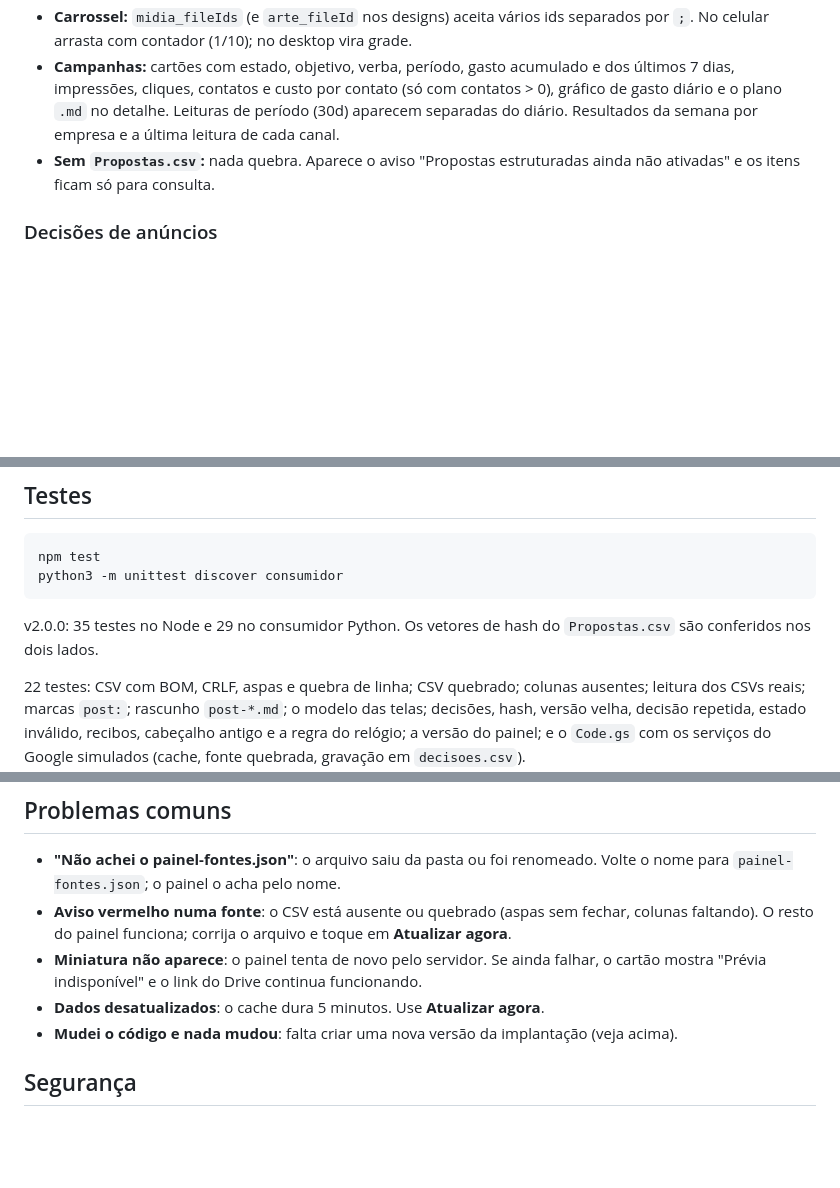
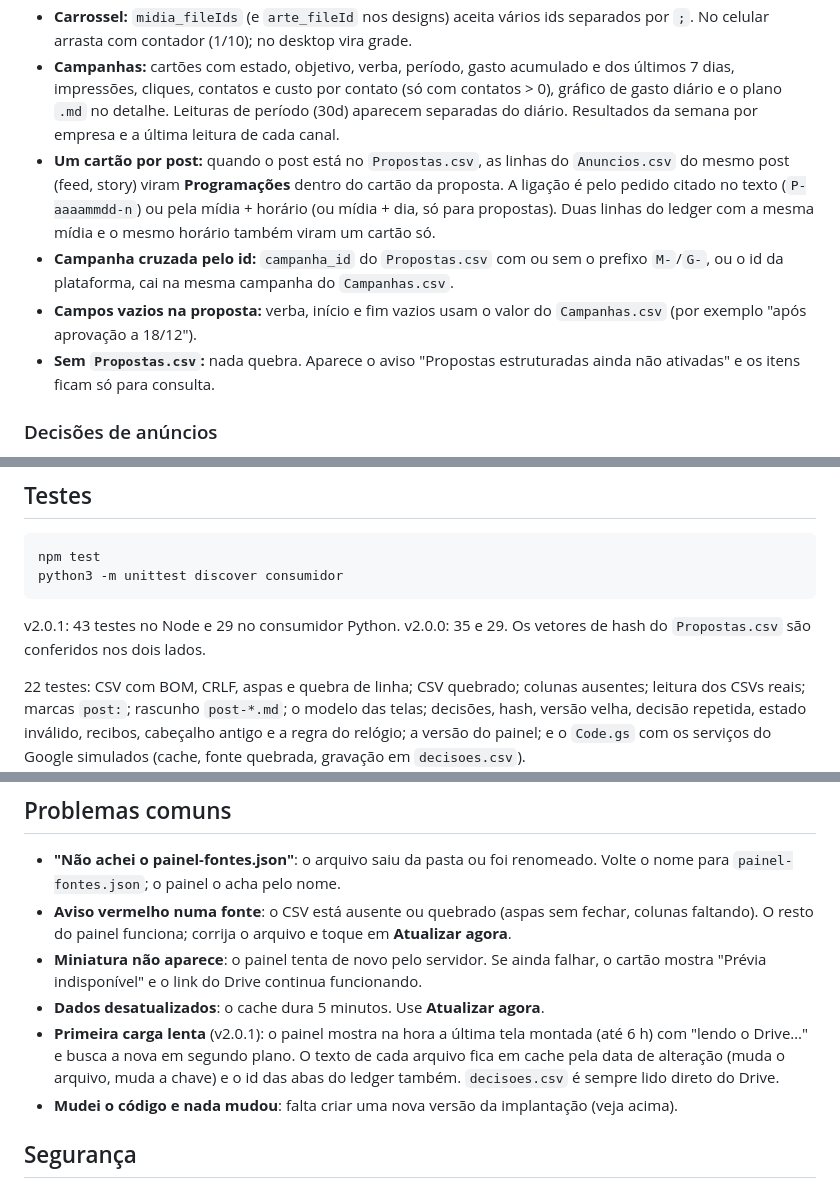
Before and after one commit to bruno88rick/painel-grupo-smart, a Markdown page: README.md, 3 parts joined by grey strips. Drawn GitHub-style; blank space fills up the shorter version.

````diff
--- a/README.md
+++ b/README.md
@@ -166,6 +180,9 @@ Lê o ledger do Gestor de Tráfego (`Anuncios.csv`, `Campanhas.csv`, `Resultados
 - **Posts:** linha do tempo `rascunho` > `aguardando_aprovo` > `aprovado` > `programado` > `aguardando_confirmacao` > `publicado` (só com link), mais `recusado`. Filtro por empresa e conta. O cartão mostra a mídia, as duas legendas lado a lado, hashtags, contas, horário e link.
 - **Carrossel:** `midia_fileIds` (e `arte_fileId` nos designs) aceita vários ids separados por `;`. No celular arrasta com contador (1/10); no desktop vira grade.
 - **Campanhas:** cartões com estado, objetivo, verba, período, gasto acumulado e dos últimos 7 dias, impressões, cliques, contatos e custo por contato (só com contatos > 0), gráfico de gasto diário e o plano `.md` no detalhe. Leituras de período (30d) aparecem separadas do diário. Resultados da semana por empresa e a última leitura de cada canal.
+- **Um cartão por post:** quando o post está no `Propostas.csv`, as linhas do `Anuncios.csv` do mesmo post (feed, story) viram **Programações** dentro do cartão da proposta. A ligação é pelo pedido citado no texto (`P-aaaammdd-n`) ou pela mídia + horário (ou mídia + dia, só para propostas). Duas linhas do ledger com a mesma mídia e o mesmo horário também viram um cartão só.
+- **Campanha cruzada pelo id:** `campanha_id` do `Propostas.csv` com ou sem o prefixo `M-`/`G-`, ou o id da plataforma, cai na mesma campanha do `Campanhas.csv`.
+- **Campos vazios na proposta:** verba, início e fim vazios usam o valor do `Campanhas.csv` (por exemplo "após aprovação a 18/12").
 - **Sem `Propostas.csv`:** nada quebra. Aparece o aviso "Propostas estruturadas ainda não ativadas" e os itens ficam só para consulta.
 
 ### Decisões de anúncios
@@ -187,7 +204,7 @@ npm test
 python3 -m unittest discover consumidor
 ```
 
-v2.0.0: 35 testes no Node e 29 no consumidor Python. Os vetores de hash do `Propostas.csv` são conferidos nos dois lados.
+v2.0.1: 43 testes no Node e 29 no consumidor Python. v2.0.0: 35 e 29. Os vetores de hash do `Propostas.csv` são conferidos nos dois lados.
 
 22 testes: CSV com BOM, CRLF, aspas e quebra de linha; CSV quebrado; colunas ausentes; leitura dos CSVs reais; marcas `post:`; rascunho `post-*.md`; o modelo das telas; decisões, hash, versão velha, decisão repetida, estado inválido, recibos, cabeçalho antigo e a regra do relógio; a versão do painel; e o `Code.gs` com os serviços do Google simulados (cache, fonte quebrada, gravação em `decisoes.csv`).
 
@@ -241,6 +258,7 @@ O Drive criou o projeto com o fuso da conta. O código não depende disso: `agor
 - **Aviso vermelho numa fonte**: o CSV está ausente ou quebrado (aspas sem fechar, colunas faltando). O resto do painel funciona; corrija o arquivo e toque em **Atualizar agora**.
 - **Miniatura não aparece**: o painel tenta de novo pelo servidor. Se ainda falhar, o cartão mostra "Prévia indisponível" e o link do Drive continua funcionando.
 - **Dados desatualizados**: o cache dura 5 minutos. Use **Atualizar agora**.
+- **Primeira carga lenta** (v2.0.1): o painel mostra na hora a última tela montada (até 6 h) com "lendo o Drive…" e busca a nova em segundo plano. O texto de cada arquivo fica em cache pela data de alteração (muda o arquivo, muda a chave) e o id das abas do ledger também. `decisoes.csv` é sempre lido direto do Drive.
 - **Mudei o código e nada mudou**: falta criar uma nova versão da implantação (veja acima).
 
 ## Segurança
````
Also changed, not shown: other parts of README.md (+15 -1 lines), docs/screenshots/v2.0.1/390-post-detalhe.jpg (added), docs/screenshots/v2.0.1/390-posts.jpg (added), docs/screenshots/v2.0.1/desktop-campanhas.jpg (added), 13 other files.
